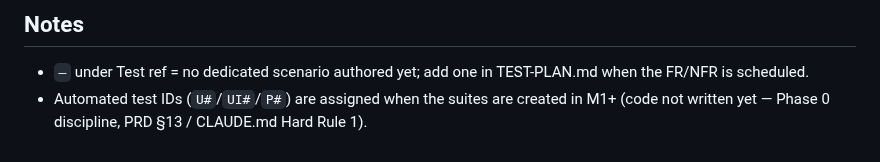
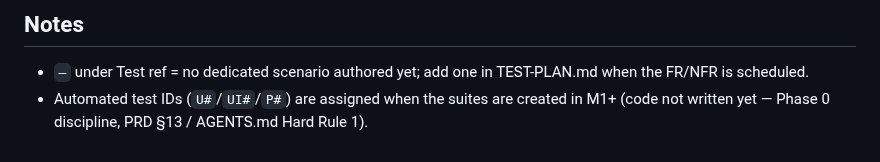
Before and after one commit to ViacheslavMelnichenko/NexaTV, a Markdown page: docs/testing/TRACEABILITY.md, the part around the change. Drawn GitHub-style.

```diff
--- a/docs/testing/TRACEABILITY.md
+++ b/docs/testing/TRACEABILITY.md
@@ -62,4 +62,4 @@
 
 - `—` under Test ref = no dedicated scenario authored yet; add one in TEST-PLAN.md when the FR/NFR is scheduled.
 - Automated test IDs (`U#`/`UI#`/`P#`) are assigned when the suites are created in M1+ (code not written yet —
-  Phase 0 discipline, PRD §13 / CLAUDE.md Hard Rule 1).
+  Phase 0 discipline, PRD §13 / AGENTS.md Hard Rule 1).
```
Also changed, not shown: AGENTS.md (renamed from CLAUDE.md, +3 -2 lines).
